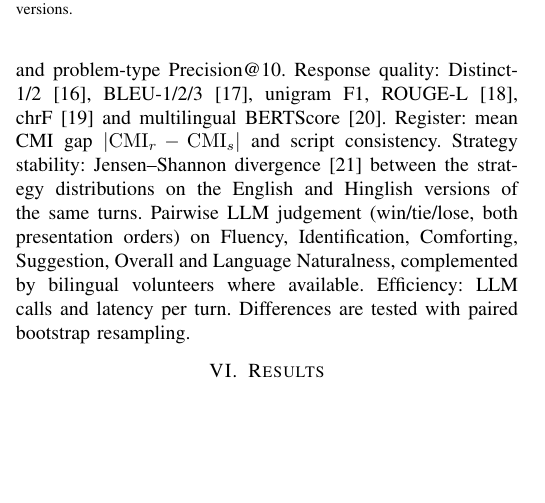
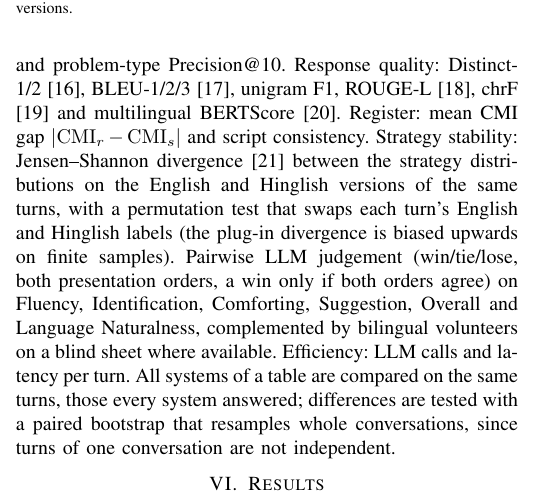
Before and after one commit to roshanraj9136/CodeMixESC, a LaTeX paper (report/main.tex): part of one column of page 3 of 6, cut so that both start at the same text, the shorter picture padded with empty space. Compiled offline with pdfLaTeX.

Commit message:
Report: evaluation protocol as implemented (same turns, cluster bootstrap, permutation test)

```diff
--- a/report/main.tex
+++ b/report/main.tex
@@ -249,11 +249,14 @@ Distinct-1/2 \cite{li2016diversity}, BLEU-1/2/3 \cite{papineni2002bleu}, unigram
 \cite{lin2004rouge}, chrF \cite{popovic2015chrf} and multilingual BERTScore
 \cite{zhang2020bertscore}. Register: mean CMI gap $|\cmi_r-\cmi_s|$ and script consistency.
 Strategy stability: Jensen--Shannon divergence \cite{lin1991divergence} between the strategy
-distributions on the English and Hinglish versions of the same turns. Pairwise LLM judgement
-(win/tie/lose, both presentation orders) on Fluency, Identification, Comforting, Suggestion,
-Overall and Language Naturalness, complemented by bilingual volunteers where available.
-Efficiency: LLM calls and latency per turn. Differences are tested with paired bootstrap
-resampling.
+distributions on the English and Hinglish versions of the same turns, with a permutation test
+that swaps each turn's English and Hinglish labels (the plug-in divergence is biased upwards on
+finite samples). Pairwise LLM judgement (win/tie/lose, both presentation orders, a win only if
+both orders agree) on Fluency, Identification, Comforting, Suggestion, Overall and Language
+Naturalness, complemented by bilingual volunteers on a blind sheet where available.
+Efficiency: LLM calls and latency per turn. All systems of a table are compared on the same
+turns, those every system answered; differences are tested with a paired bootstrap that
+resamples whole conversations, since turns of one conversation are not independent.
 
 \section{Results}\label{sec:results}
 \subsection{Retrieval robustness}
```
